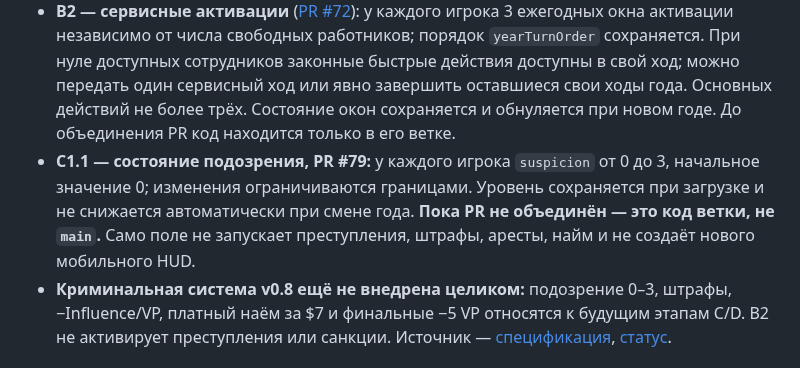
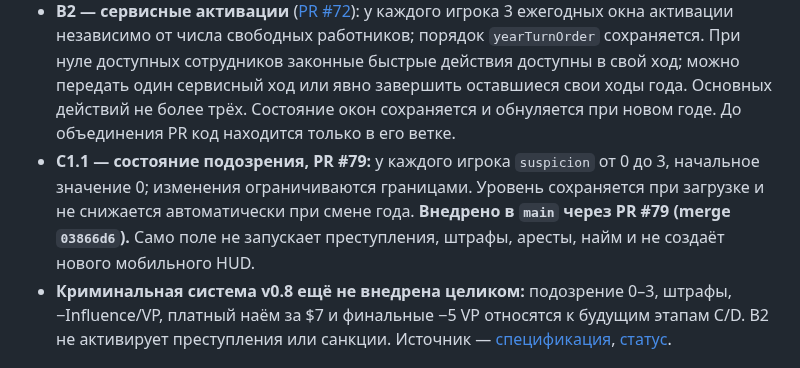
Before and after one commit to RumplestiltskinBiD/sf1906-prototype, a Markdown page: docs/CORE_RULES.md, the part around the change. GitHub-like rendering.

Commit message:
docs(C1.1): confirm merged suspicion data layer and tested status

```diff
--- a/docs/CORE_RULES.md
+++ b/docs/CORE_RULES.md
@@ -43,7 +43,7 @@
 
 - **Внедрены технические этапы B1 и B2** ([PR #66](https://github.com/RumplestiltskinBiD/sf1906-prototype/pull/66)): работники имеют `jailed`/`arrestedRound`, не могут использоваться под стражей, а бесплатное восстановление штатного места происходит в начале года ареста + 2 (арест в 1902 → весь 1903 заключение → новая замена в Civic Center в 1904). Технический `jailWorker()` ещё не применяет санкции и не подключён к преступлениям.
 - **B2 — сервисные активации** ([PR #72](https://github.com/RumplestiltskinBiD/sf1906-prototype/pull/72)): у каждого игрока 3 ежегодных окна активации независимо от числа свободных работников; порядок `yearTurnOrder` сохраняется. При нуле доступных сотрудников законные быстрые действия доступны в свой ход; можно передать один сервисный ход или явно завершить оставшиеся свои ходы года. Основных действий не более трёх. Состояние окон сохраняется и обнуляется при новом годе. До объединения PR код находится только в его ветке.
-- **C1.1 — состояние подозрения, PR #79:** у каждого игрока `suspicion` от 0 до 3, начальное значение 0; изменения ограничиваются границами. Уровень сохраняется при загрузке и не снижается автоматически при смене года. **Пока PR не объединён — это код ветки, не `main`.** Само поле не запускает преступления, штрафы, аресты, найм и не создаёт нового мобильного HUD.
+- **C1.1 — состояние подозрения, PR #79:** у каждого игрока `suspicion` от 0 до 3, начальное значение 0; изменения ограничиваются границами. Уровень сохраняется при загрузке и не снижается автоматически при смене года. **Внедрено в `main` через PR #79 (merge `03866d6`).** Само поле не запускает преступления, штрафы, аресты, найм и не создаёт нового мобильного HUD.
 - **Криминальная система v0.8 ещё не внедрена целиком:** подозрение 0–3, штрафы, −Influence/VP, платный наём за $7 и финальные −5 VP относятся к будущим этапам C/D. B2 не активирует преступления или санкции. Источник — [спецификация](wanted-and-bail-system-2026-10-27.md), [статус](PROJECT_STATUS.md).
 
 ## Что ещё не считается рабочими правилами
```
